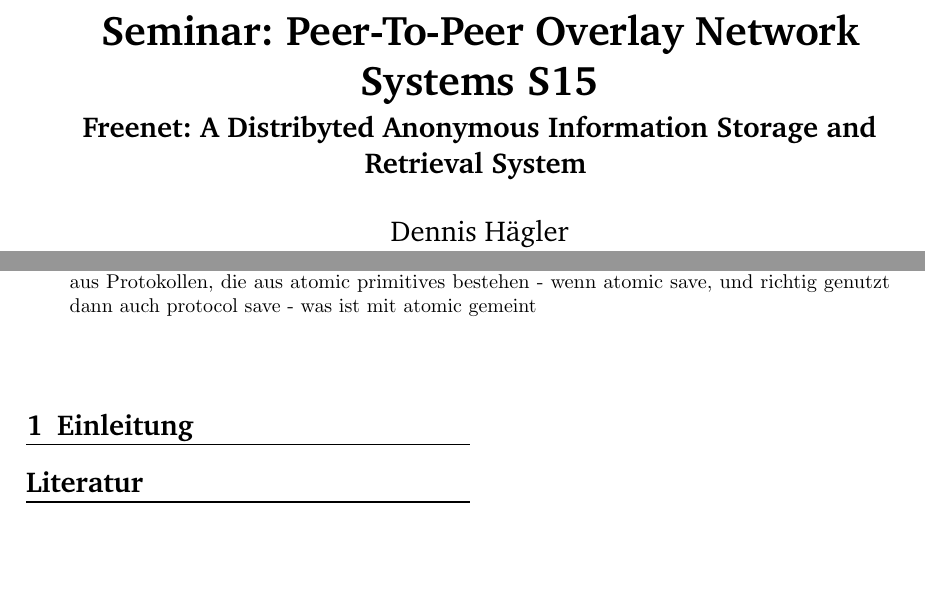
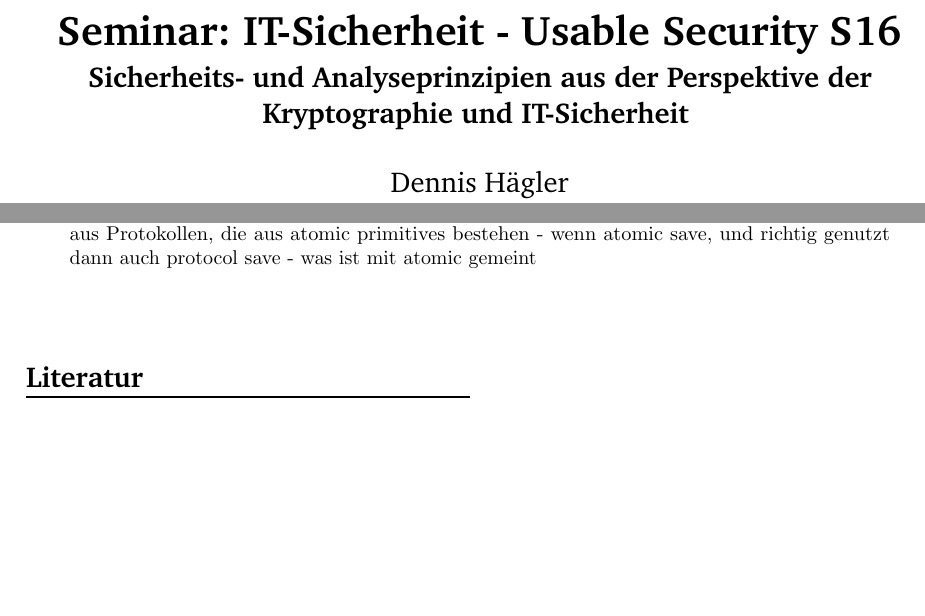
Before and after one commit to DenniJensen/modern_cryptography_intro, a LaTeX paper (template.tex): two parts of the page, joined at a grey line, cut at the place of the change. Compiled offline with pdfLaTeX.

Commit message:
Change headline to new course

```diff
--- a/template.tex
+++ b/template.tex
@@ -4,8 +4,8 @@
 
 %%% Title
 \title{ \vspace{-1in} 	\usefont{OT1}{bch}{b}{n}
-		\huge \strut  Seminar: Peer-To-Peer Overlay Network Systems S15\strut \\
-		\Large \bfseries \strut Freenet: A Distribyted Anonymous Information Storage and Retrieval System \strut
+		\huge \strut  Seminar: IT-Sicherheit - Usable Security S16\strut \\
+		\Large \bfseries \strut Sicherheits- und Analyseprinzipien aus der Perspektive der Kryptographie und IT-Sicherheit \strut
 }
 
 \author{ 					\usefont{OT1}{bch}{m}{n}
@@ -31,7 +31,7 @@
 \end{@twocolumnfalse}
 ]
 
-\section{Einleitung}
+% \section{Einleitung}
 
 % \input{sections/architecture}
 % \input{sections/data_exchange}
```
